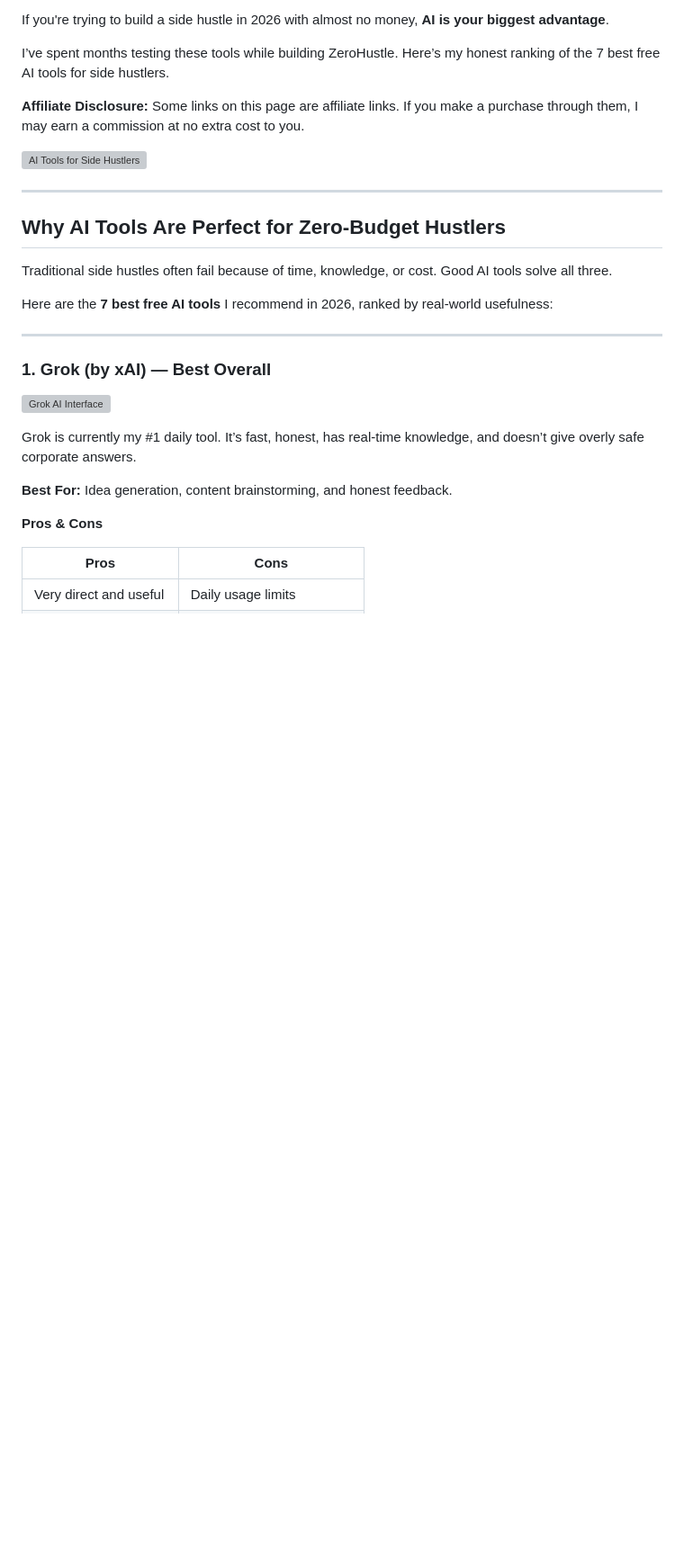
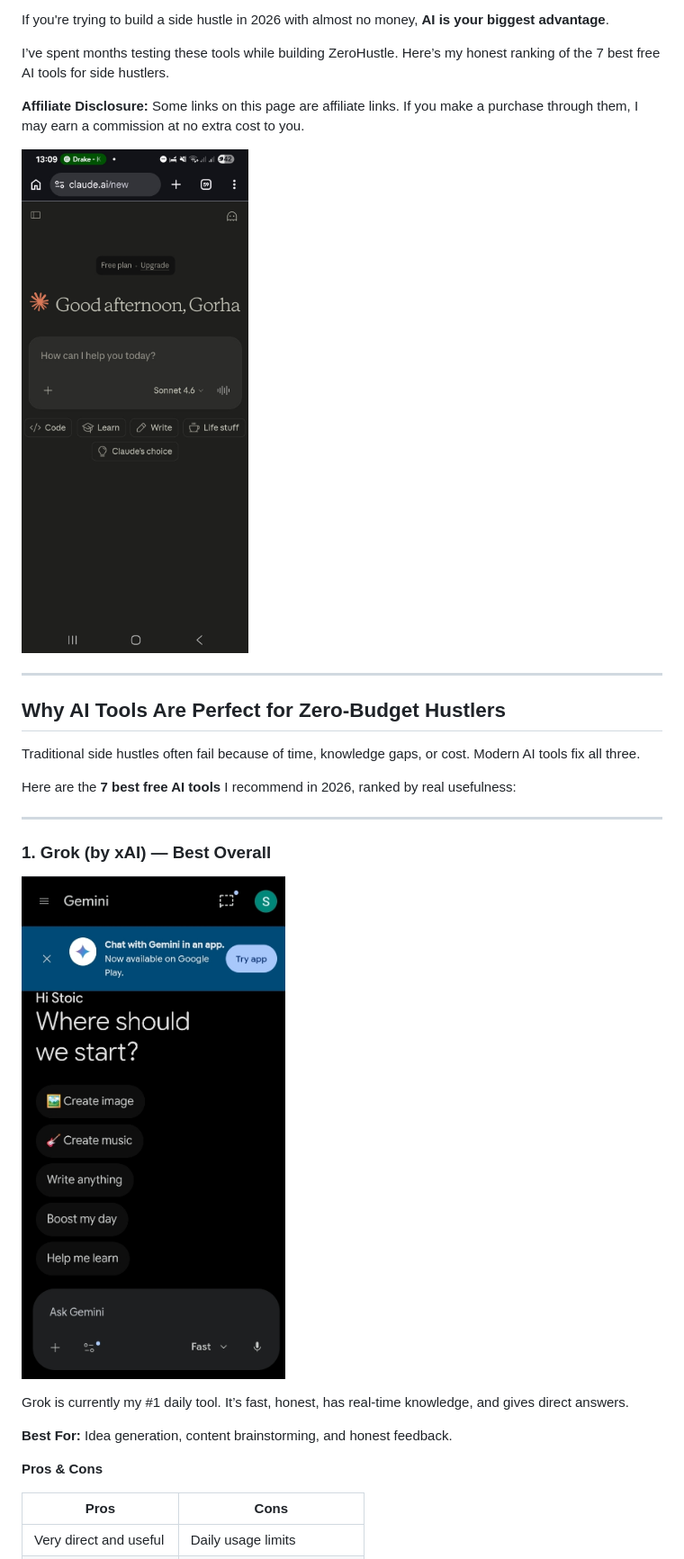
Before and after one commit to MrRandom-jpg/Hustletopia, a Markdown page: best-free-ai-tools-2026.md, the part around one of its changes. Shown at 90% size. GitHub-like rendering; blank space fills up the shorter version; grey boxes are pictures that could not be loaded.

```diff
--- a/best-free-ai-tools-2026.md
+++ b/best-free-ai-tools-2026.md
@@ -13,23 +14,23 @@ I’ve spent months testing these tools while building ZeroHustle. Here’s my h
 
 **Affiliate Disclosure:** Some links on this page are affiliate links. If you make a purchase through them, I may earn a commission at no extra cost to you.
 
-![AI Tools for Side Hustlers](images/ai-tools-header.jpg)
+![AI Tools Header](images/Screenshot_20260410_130949_Chrome.jpg)
 
 ---
 
 ## Why AI Tools Are Perfect for Zero-Budget Hustlers
 
-Traditional side hustles often fail because of time, knowledge, or cost. Good AI tools solve all three.
+Traditional side hustles often fail because of time, knowledge gaps, or cost. Modern AI tools fix all three.
 
-Here are the **7 best free AI tools** I recommend in 2026, ranked by real-world usefulness:
+Here are the **7 best free AI tools** I recommend in 2026, ranked by real usefulness:
 
 ---
 
 ### 1. Grok (by xAI) — Best Overall
 
-![Grok AI Interface](images/grok-interface.jpg)
+![Grok Interface](images/Screenshot_20260410_131212_Chrome.jpg)
 
-Grok is currently my #1 daily tool. It’s fast, honest, has real-time knowledge, and doesn’t give overly safe corporate answers.
+Grok is currently my #1 daily tool. It’s fast, honest, has real-time knowledge, and gives direct answers.
 
 **Best For:** Idea generation, content brainstorming, and honest feedback.
 
```
Also changed, not shown: other parts of best-free-ai-tools-2026.md (+13 -23 lines).
